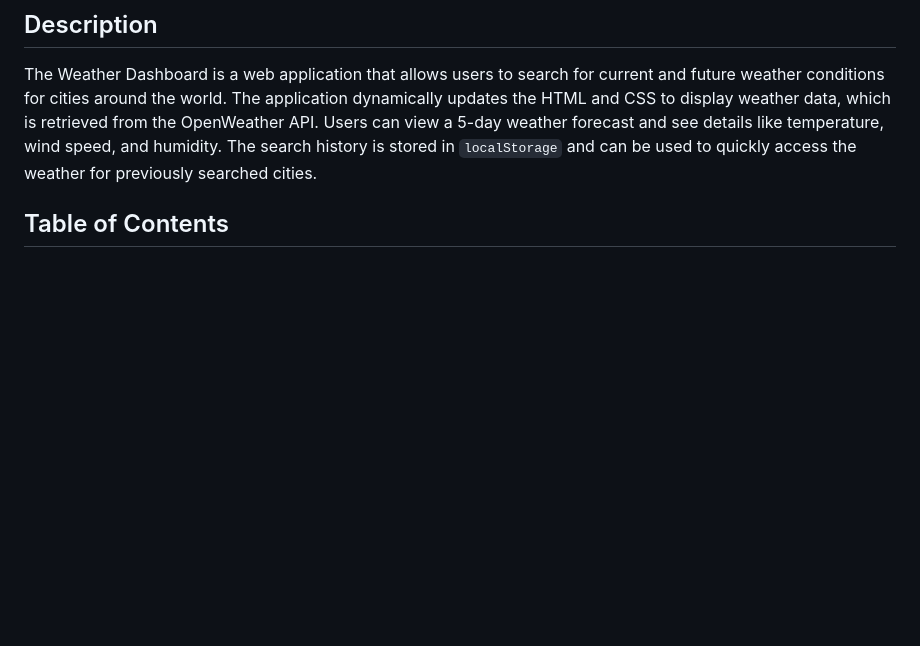
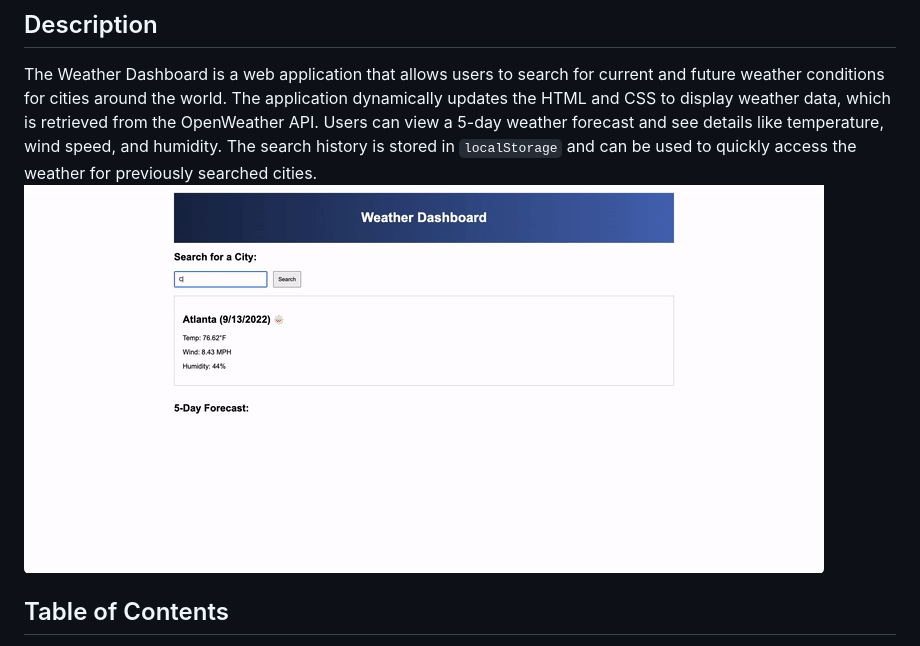
Before and after one commit to markjas0n/updated-bongos, a Markdown page: README.md, the part around the change. Rendered like a GitHub page; pictures changed too: assets/images/weather.gif (added); blank space fills up the shorter version.

Commit message:
screenshot added readme.md

```diff
--- a/README.md
+++ b/README.md
@@ -3,6 +3,7 @@
 ## Description
 
 The Weather Dashboard is a web application that allows users to search for current and future weather conditions for cities around the world. The application dynamically updates the HTML and CSS to display weather data, which is retrieved from the OpenWeather API. Users can view a 5-day weather forecast and see details like temperature, wind speed, and humidity. The search history is stored in `localStorage` and can be used to quickly access the weather for previously searched cities.
+![weather-demo](assets/images/weather.gif)
 
 ## Table of Contents
 
```
